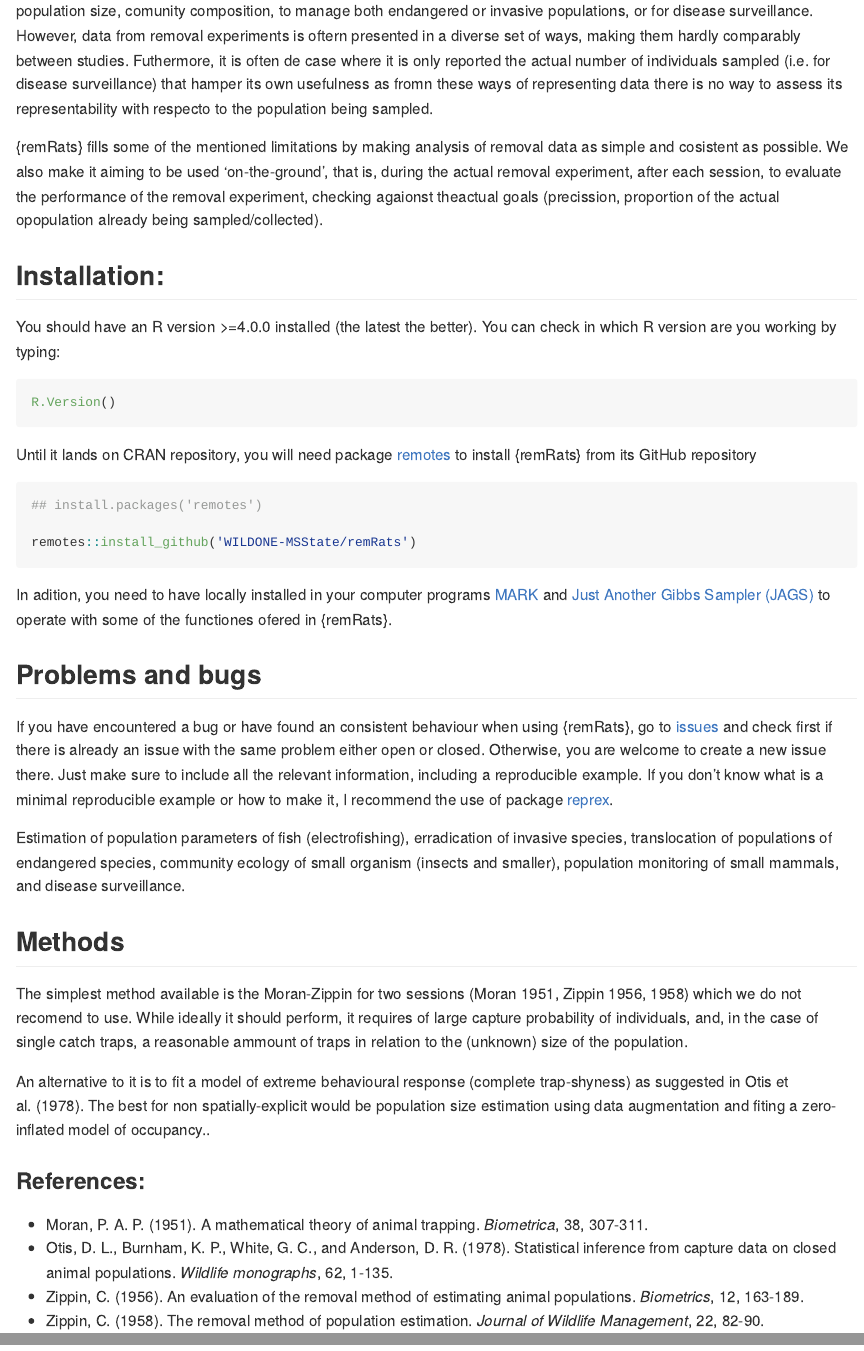
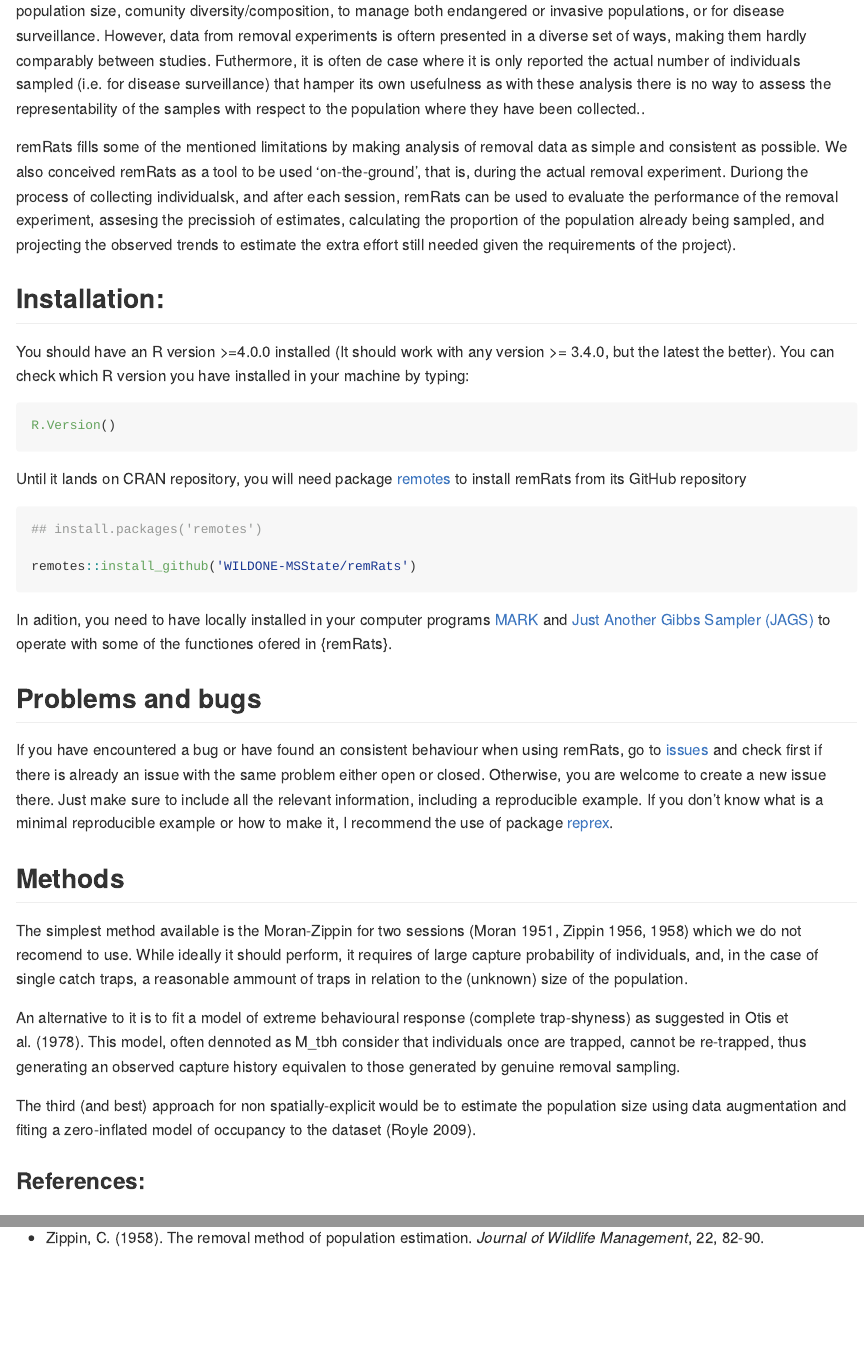
Before and after one commit to WILDONE-MSState/remRats, an R Markdown document (README.Rmd): the page in a window 1100 px wide, from 290 px down, and a second part further down, joined at a grey line. The pictures show the output file README.md that the author committed with the source, drawn offline in the style of GitHub.

Commit message:
README properly drafted

````diff
--- a/README.Rmd
+++ b/README.Rmd
@@ -20,18 +20,18 @@ knitr::opts_chunk$set(
 ![remRats lifecycle](man/figures/lifecycle-experimental.svg)
 ![remRats CRAN badge](man/figures/badge-cran.svg)
 
-{remRats} offers a simple platform to efficiently estimate the size of a population subject to removal experiments (both temporal and permanent removal). Removal experiments are common in ecological research. They are used to estimate population size, comunity composition, to manage both endangered or invasive populations, or for disease surveillance. However, data from removal experiments is oftern presented in a diverse set of ways, making them hardly comparably between studies. Futhermore, it is often de case where it is only reported the actual number of individuals sampled (i.e. for disease surveillance) that hamper its own usefulness as fromn these ways of representing data there is no way to assess its representability with respecto to the population being sampled.
+remRats offers a simple but effective platform to estimate the size of a population subject to removal experiments (both temporal and permanent removal). Removal experiments are common in ecological research. They are used to estimate population size, comunity diversity/composition, to manage both endangered or invasive populations, or for disease surveillance. However, data from removal experiments is oftern presented in a diverse set of ways, making them hardly comparably between studies. Futhermore, it is often de case where it is only reported the actual number of individuals sampled (i.e. for disease surveillance) that hamper its own usefulness as with these analysis there is no way to assess the representability of the samples with respect to the population where they have been collected..
 
-{remRats} fills some of the mentioned limitations by making analysis of removal data as simple and cosistent as possible. We also make it aiming to be used 'on-the-ground', that is, during the actual removal experiment, after each session, to evaluate the performance of the removal experiment, checking agaionst theactual  goals (precission, proportion of the actual opopulation already being sampled/collected).
+remRats fills some of the mentioned limitations by making analysis of removal data as simple and consistent as possible. We also conceived remRats as a tool to be used 'on-the-ground', that is, during the actual removal experiment. Duriong the process of collecting individualsk, and after each session, remRats can be used to evaluate the performance of the removal experiment, assesing the precissioh of estimates, calculating the proportion of the population already being sampled, and projecting the observed trends to estimate the extra effort still needed given the requirements of the project).
 
 ## Installation:
 
-You should have an R version >=4.0.0 installed (the latest the better). You can check in which R version are you working by typing:
+You should have an R version >=4.0.0 installed (It should work with any version >= 3.4.0, but the latest the better). You can check which R version you have installed in your machine by typing:
 
 ```{r get-R--version, eval = FALSE}
 R.Version()
 ```
-Until it lands on CRAN repository, you will need package [remotes](https://cran.r-project.org/package=remotes) to install {remRats} from its GitHub repository
+Until it lands on CRAN repository, you will need package [remotes](https://cran.r-project.org/package=remotes) to install remRats from its GitHub repository
 
 ```{r install-remrats, eval = FALSE}
 ## install.packages('remotes')
@@ -42,10 +42,7 @@ In adition, you need to have locally installed in your computer programs [MARK](
 
 ## Problems and bugs
 
-If you have encountered a bug or have found an consistent behaviour when using {remRats}, go to [issues](https://github.com/WILDONE-MSState/remRats/issues) and check first if there is already an issue with the same problem either open or closed. Otherwise, you are welcome to create a new issue there. Just make sure to include all the relevant information, including a reproducible example. If you don't know what is a minimal reproducible example or how to make it, I recommend the use of package [reprex](https://cran.r-project.org/package=reprex).
-
-
-Estimation of population parameters of fish (electrofishing), erradication of invasive species, translocation of populations of endangered species, community ecology of small organism (insects and smaller), population monitoring of small mammals, and disease surveillance.
+If you have encountered a bug or have found an consistent behaviour when using remRats, go to [issues](https://github.com/WILDONE-MSState/remRats/issues) and check first if there is already an issue with the same problem either open or closed. Otherwise, you are welcome to create a new issue there. Just make sure to include all the relevant information, including a reproducible example. If you don't know what is a minimal reproducible example or how to make it, I recommend the use of package [reprex](https://cran.r-project.org/package=reprex).
 
 
 
@@ -53,7 +50,9 @@ Estimation of population parameters of fish (electrofishing), erradication of in
 
 The simplest method available is the Moran-Zippin for two sessions (Moran 1951, Zippin 1956, 1958) which we do not recomend to use. While ideally it should perform, it requires of large capture probability of individuals, and, in the case of single catch traps, a reasonable ammount of traps in relation to the (unknown) size of the population.
 
-An alternative to it is to fit a model of extreme behavioural response (complete trap-shyness) as suggested in Otis et al. (1978). The best for non spatially-explicit would be population size estimation using data augmentation and fiting a zero-inflated model of occupancy..
+An alternative to it is to fit a model of extreme behavioural response (complete trap-shyness) as suggested in Otis et al. (1978). This model, often dennoted as M_tbh consider that individuals once are trapped, cannot be re-trapped, thus generating an observed capture history equivalen to those generated by genuine removal sampling.
+
+The third (and best) approach for non spatially-explicit would be to estimate the population size using data augmentation and fiting a zero-inflated model of occupancy to the dataset (Royle 2009).
 
 
 
````
Also changed, not shown: README.md, README.Rmd (1 more changed lines).
